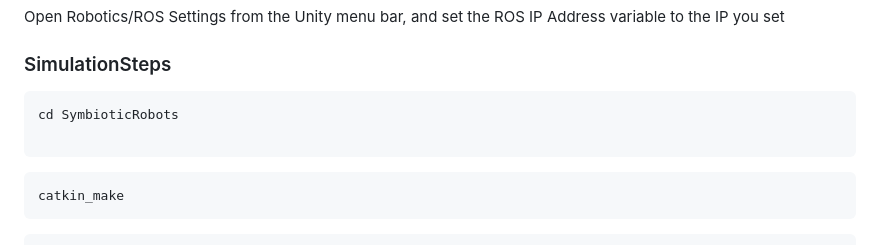
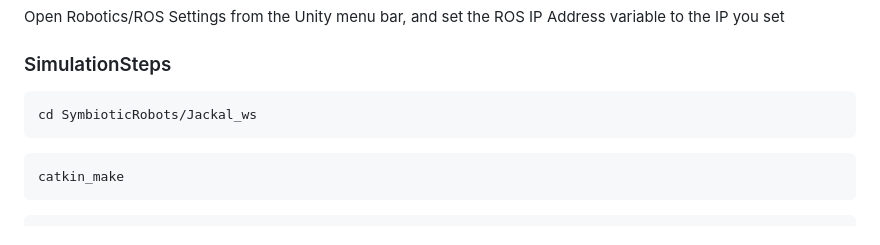
Before and after one commit to oscell/SymbioticRobots, a Markdown page: README.md, the part around the change. GitHub-like rendering.

````diff
--- a/README.md
+++ b/README.md
@@ -9,8 +9,7 @@ Open Robotics/ROS Settings from the Unity menu bar, and set the ROS IP Address v
 ### SimulationSteps
 
 ```bash
-cd SymbioticRobots
-
+cd SymbioticRobots/Jackal_ws
 ```
 
 ```bash
````
